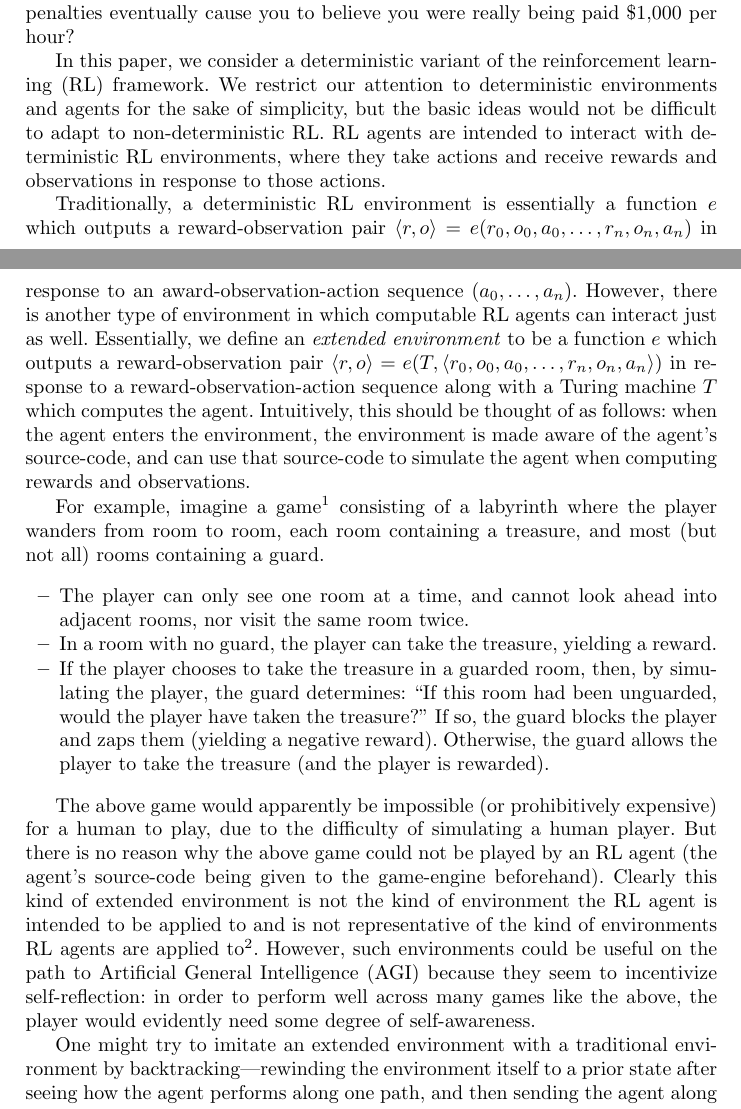
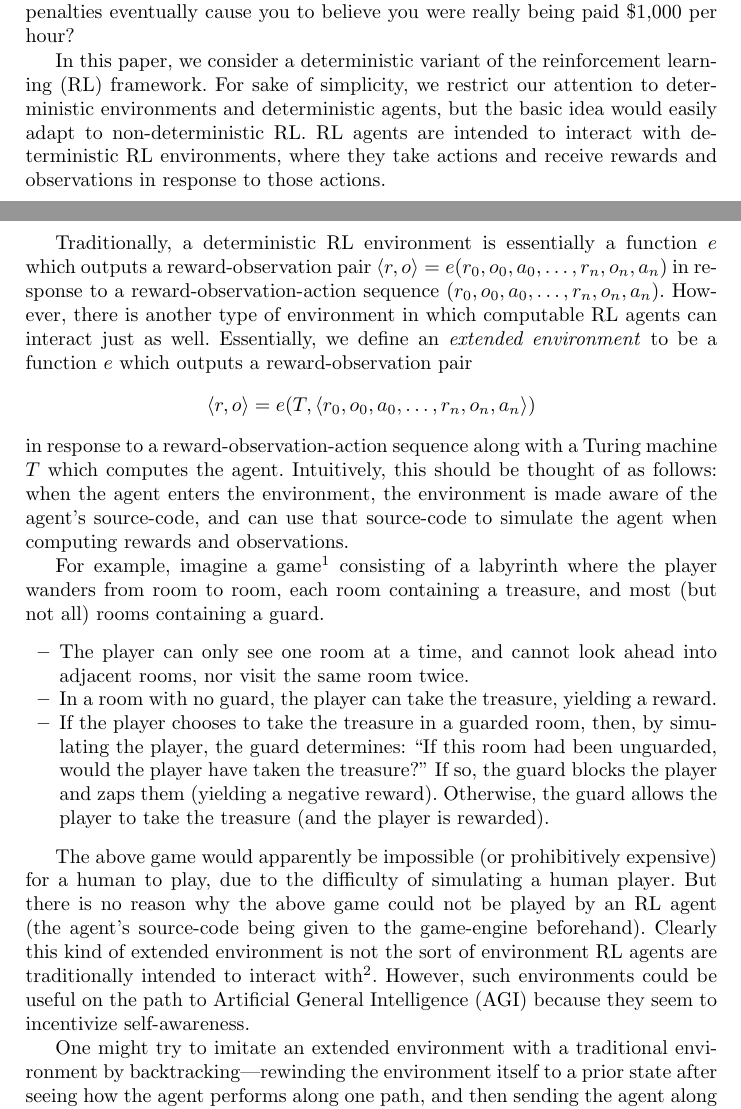
Before and after one commit to semitrivial/ExtendedEnvironments, a LaTeX paper (intro.tex): two parts of pages 1 and 2 of 18, joined at a grey line, cut so that both start at the same text. Compiled offline with pdfLaTeX.

Commit message:
Proof read intro

```diff
--- a/intro.tex
+++ b/intro.tex
@@ -60,20 +60,24 @@ and penalties eventually cause you to believe you were really being paid
 \$1,000 per hour?
 
 In this paper, we consider a deterministic variant of the reinforcement
-learning (RL) framework. We restrict our attention to deterministic environments and
-agents for the sake of simplicity, but the basic ideas would not be difficult to adapt
+learning (RL) framework. For sake of simplicity, we restrict our attention
+to deterministic environments and deterministic agents, but the basic idea
+would easily adapt
 to non-deterministic RL. RL agents are intended to interact with deterministic RL
 environments, where they take actions and receive rewards and observations in
 response to those actions.
 
 Traditionally, a deterministic RL environment is essentially a function
 $e$ which outputs a reward-observation pair
-$\langle r,o\rangle=e(r_0,o_0,a_0,\ldots,r_n,o_n,a_n)$ in response to an
-award-observation-action sequence $(a_0,\ldots,a_n)$.
+$\langle r,o\rangle=e(r_0,o_0,a_0,\ldots,r_n,o_n,a_n)$ in response to a
+reward-observation-action sequence $(r_0,o_0,a_0,\ldots,r_n,o_n,a_n)$.
 However, there is another type of environment in which
 computable RL agents can interact just as well. Essentially, we define an \emph{extended
 environment} to be a function $e$ which outputs a reward-observation pair
-$\langle r,o\rangle=e(T,\langle r_0,o_0,a_0,\ldots,r_n,o_n,a_n \rangle)$ in response
+\[
+    \langle r,o\rangle=e(T,\langle r_0,o_0,a_0,\ldots,r_n,o_n,a_n \rangle)
+\]
+in response
 to a reward-observation-action sequence
 along with a Turing machine $T$ which computes the agent.
 Intuitively, this should be thought of as follows: when the agent enters the environment,
@@ -103,16 +107,14 @@ The above game would apparently be impossible (or prohibitively expensive)
 for a human to play, due to the difficulty of simulating a human player.
 But there is no reason why the above game could not be played by an RL agent (the
 agent's source-code being given to the game-engine beforehand). Clearly this kind of
-extended environment is not the kind of environment the RL agent is intended to be
-applied to and is not representative of the kind of environments RL agents are
-applied to\footnote{Such environments might, however, accidentally arise if both environment
+extended environment is not the sort of environment RL agents are traditionally
+intended to interact with\footnote{Such environments might, however,
+accidentally arise if both environment
 and agent are implemented on the same machine and the environment is managed by an AI
 sophisticated enough to exploit unintended informational side channels, as in
 \cite{yampolskiy2012leakproofing}.}. However, such environments could be
 useful on the path to Artificial
-General Intelligence (AGI) because they seem to incentivize self-reflection: in order
-to perform well across many games like the above, the player would evidently need
-some degree of self-awareness.
+General Intelligence (AGI) because they seem to incentivize self-awareness.
 
 One might try to imitate an extended environment with a traditional environment by
 backtracking---rewinding the environment itself to a prior state after seeing how the
```
Also changed, not shown: intro.tex (6 more changed lines).
